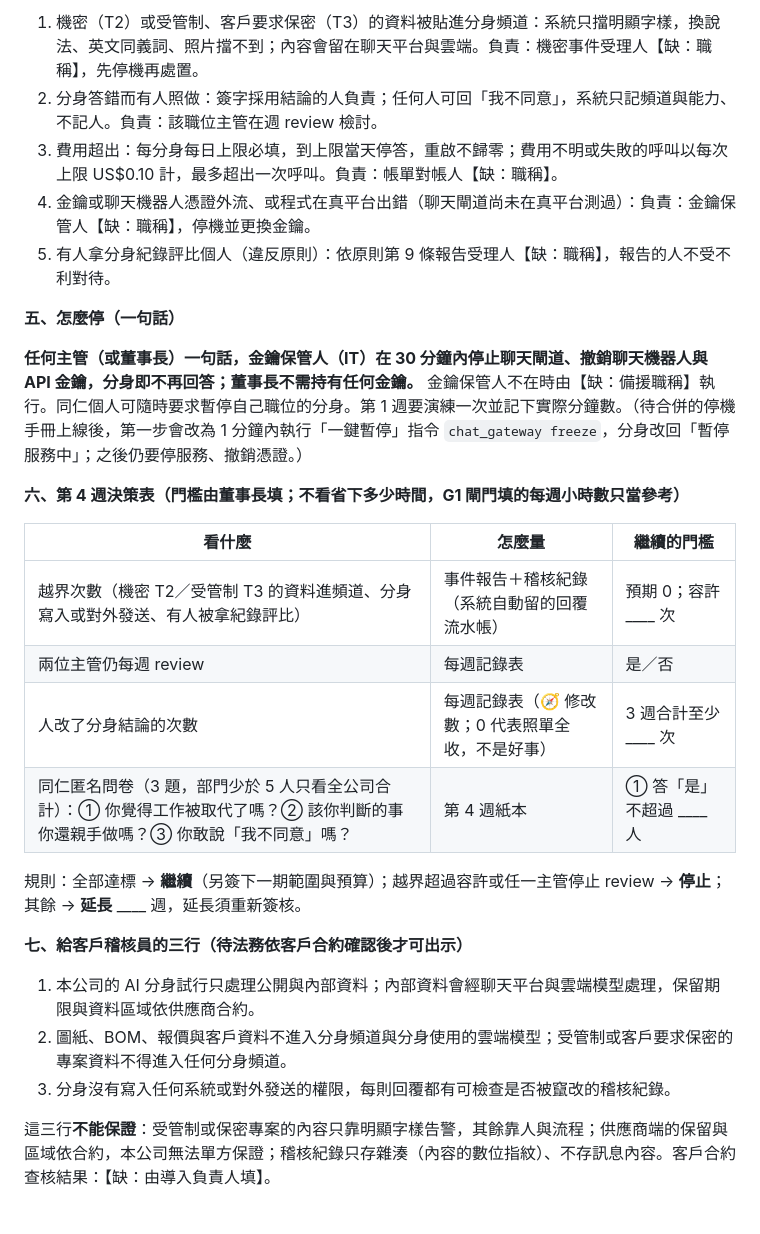
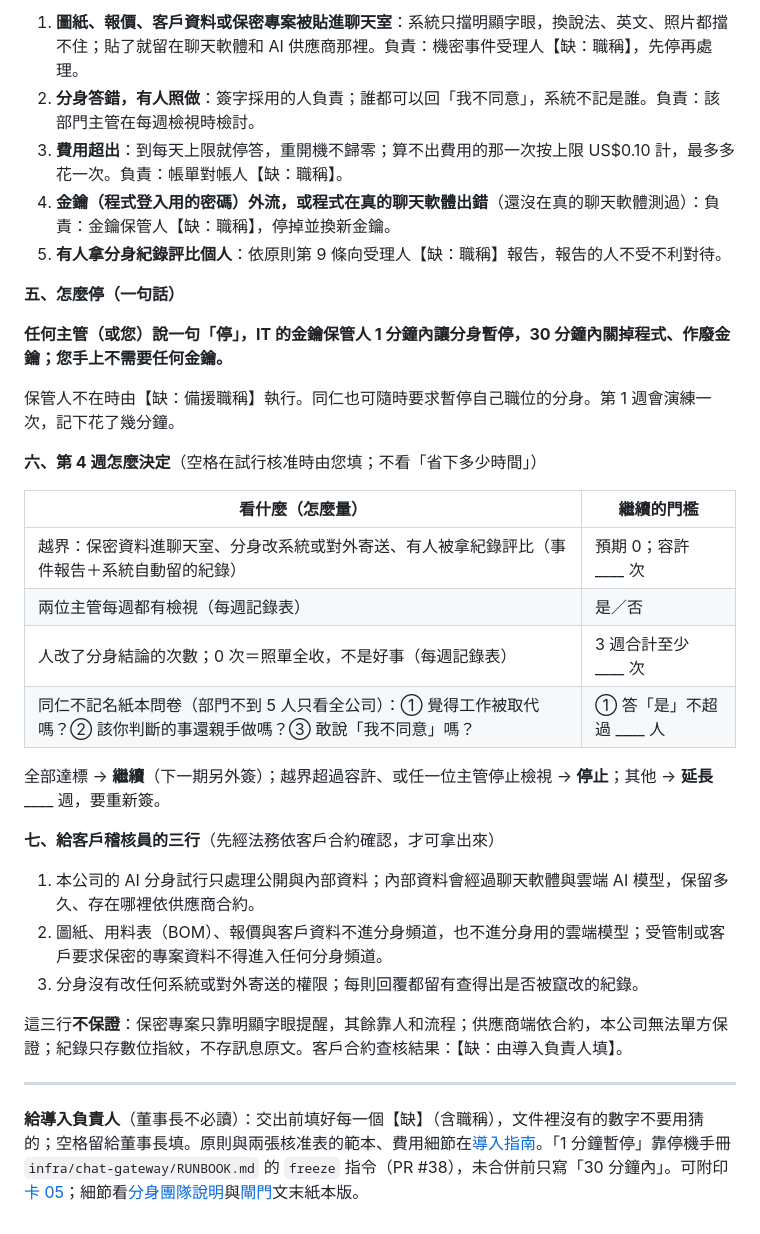
Before and after one commit to jason-simhope-ai/manufacturing-skill, a Markdown page: docs/owner-one-page.zh-TW.md, the part around one of its changes. GitHub-like rendering.

```diff
--- a/docs/owner-one-page.zh-TW.md
+++ b/docs/owner-one-page.zh-TW.md
@@ -34,29 +30,35 @@
 
-1. 機密（T2）或受管制、客戶要求保密（T3）的資料被貼進分身頻道：系統只擋明顯字樣，換說法、英文同義詞、照片擋不到；內容會留在聊天平台與雲端。負責：機密事件受理人【缺：職稱】，先停機再處置。
-2. 分身答錯而有人照做：簽字採用結論的人負責；任何人可回「我不同意」，系統只記頻道與能力、不記人。負責：該職位主管在週 review 檢討。
-3. 費用超出：每分身每日上限必填，到上限當天停答，重啟不歸零；費用不明或失敗的呼叫以每次上限 US$0.10 計，最多超出一次呼叫。負責：帳單對帳人【缺：職稱】。
-4. 金鑰或聊天機器人憑證外流、或程式在真平台出錯（聊天閘道尚未在真平台測過）：負責：金鑰保管人【缺：職稱】，停機並更換金鑰。
-5. 有人拿分身紀錄評比個人（違反原則）：依原則第 9 條報告受理人【缺：職稱】，報告的人不受不利對待。
+1. **圖紙、報價、客戶資料或保密專案被貼進聊天室**：系統只擋明顯字眼，換說法、英文、照片都擋不住；貼了就留在聊天軟體和 AI 供應商那裡。負責：機密事件受理人【缺：職稱】，先停再處理。
+2. **分身答錯，有人照做**：簽字採用的人負責；誰都可以回「我不同意」，系統不記是誰。負責：該部門主管在每週檢視時檢討。
+3. **費用超出**：到每天上限就停答，重開機不歸零；算不出費用的那一次按上限 US$0.10 計，最多多花一次。負責：帳單對帳人【缺：職稱】。
+4. **金鑰（程式登入用的密碼）外流，或程式在真的聊天軟體出錯**（還沒在真的聊天軟體測過）：負責：金鑰保管人【缺：職稱】，停掉並換新金鑰。
+5. **有人拿分身紀錄評比個人**：依原則第 9 條向受理人【缺：職稱】報告，報告的人不受不利對待。
 
 **五、怎麼停（一句話）**
 
-**任何主管（或董事長）一句話，金鑰保管人（IT）在 30 分鐘內停止聊天閘道、撤銷聊天機器人與 API 金鑰，分身即不再回答；董事長不需持有任何金鑰。** 金鑰保管人不在時由【缺：備援職稱】執行。同仁個人可隨時要求暫停自己職位的分身。第 1 週要演練一次並記下實際分鐘數。（待合併的停機手冊上線後，第一步會改為 1 分鐘內執行「一鍵暫停」指令 `chat_gateway freeze`，分身改回「暫停服務中」；之後仍要停服務、撤銷憑證。）
+**任何主管（或您）說一句「停」，IT 的金鑰保管人 1 分鐘內讓分身暫停，30 分鐘內關掉程式、作廢金鑰；您手上不需要任何金鑰。**
 
-**六、第 4 週決策表（門檻由董事長填；不看省下多少時間，G1 閘門填的每週小時數只當參考）**
+保管人不在時由【缺：備援職稱】執行。同仁也可隨時要求暫停自己職位的分身。第 1 週會演練一次，記下花了幾分鐘。
 
-| 看什麼 | 怎麼量 | 繼續的門檻 |
-| ------ | ------ | ---------- |
-| 越界次數（機密 T2／受管制 T3 的資料進頻道、分身寫入或對外發送、有人被拿紀錄評比） | 事件報告＋稽核紀錄（系統自動留的回覆流水帳） | 預期 0；容許 ____ 次 |
-| 兩位主管仍每週 review | 每週記錄表 | 是／否 |
-| 人改了分身結論的次數 | 每週記錄表（🧭 修改數；0 代表照單全收，不是好事） | 3 週合計至少 ____ 次 |
-| 同仁匿名問卷（3 題，部門少於 5 人只看全公司合計）：① 你覺得工作被取代了嗎？② 該你判斷的事你還親手做嗎？③ 你敢說「我不同意」嗎？ | 第 4 週紙本 | ① 答「是」不超過 ____ 人 |
+**六、第 4 週怎麼決定**（空格在試行核准時由您填；不看「省下多少時間」）
 
-規則：全部達標 → **繼續**（另簽下一期範圍與預算）；越界超過容許或任一主管停止 review → **停止**；其餘 → **延長** ____ 週，延長須重新簽核。
+| 看什麼（怎麼量） | 繼續的門檻 |
+| ---------------- | ---------- |
+| 越界：保密資料進聊天室、分身改系統或對外寄送、有人被拿紀錄評比（事件報告＋系統自動留的紀錄） | 預期 0；容許 ____ 次 |
+| 兩位主管每週都有檢視（每週記錄表） | 是／否 |
+| 人改了分身結論的次數；0 次＝照單全收，不是好事（每週記錄表） | 3 週合計至少 ____ 次 |
+| 同仁不記名紙本問卷（部門不到 5 人只看全公司）：① 覺得工作被取代嗎？② 該你判斷的事還親手做嗎？③ 敢說「我不同意」嗎？ | ① 答「是」不超過 ____ 人 |
 
-**七、給客戶稽核員的三行（待法務依客戶合約確認後才可出示）**
+全部達標 → **繼續**（下一期另外簽）；越界超過容許、或任一位主管停止檢視 → **停止**；其他 → **延長** ____ 週，要重新簽。
 
-1. 本公司的 AI 分身試行只處理公開與內部資料；內部資料會經聊天平台與雲端模型處理，保留期限與資料區域依供應商合約。
-2. 圖紙、BOM、報價與客戶資料不進入分身頻道與分身使用的雲端模型；受管制或客戶要求保密的專案資料不得進入任何分身頻道。
-3. 分身沒有寫入任何系統或對外發送的權限，每則回覆都有可檢查是否被竄改的稽核紀錄。
+**七、給客戶稽核員的三行**（先經法務依客戶合約確認，才可拿出來）
 
-這三行**不能保證**：受管制或保密專案的內容只靠明顯字樣告警，其餘靠人與流程；供應商端的保留與區域依合約，本公司無法單方保證；稽核紀錄只存雜湊（內容的數位指紋）、不存訊息內容。客戶合約查核結果：【缺：由導入負責人填】。
+1. 本公司的 AI 分身試行只處理公開與內部資料；內部資料會經過聊天軟體與雲端 AI 模型，保留多久、存在哪裡依供應商合約。
+2. 圖紙、用料表（BOM）、報價與客戶資料不進分身頻道，也不進分身用的雲端模型；受管制或客戶要求保密的專案資料不得進入任何分身頻道。
+3. 分身沒有改任何系統或對外寄送的權限；每則回覆都留有查得出是否被竄改的紀錄。
+
+這三行**不保證**：保密專案只靠明顯字眼提醒，其餘靠人和流程；供應商端依合約，本公司無法單方保證；紀錄只存數位指紋，不存訊息原文。客戶合約查核結果：【缺：由導入負責人填】。
+
+---
+
+**給導入負責人**（董事長不必讀）：交出前填好每一個【缺】（含職稱），文件裡沒有的數字不要用猜的；空格留給董事長填。原則與兩張核准表的範本、費用細節在[導入指南](adoption-guide.md#ai-賦能原則一頁範本)。「1 分鐘暫停」靠停機手冊 `infra/chat-gateway/RUNBOOK.md` 的 `freeze` 指令（PR #38），未合併前只寫「30 分鐘內」。可附印[卡 05](explainers/05-分身團隊-一張圖看懂.html)；細節看[分身團隊說明](../team/README.zh-TW.md)與[閘門](../team/gate/need-a-twin.md)文末紙本版。
```
Also changed, not shown: other parts of docs/owner-one-page.zh-TW.md (+20 -24 lines), CHANGELOG.md (+1 -0 lines), docs/adoption-guide.md (+1 -1 lines).
